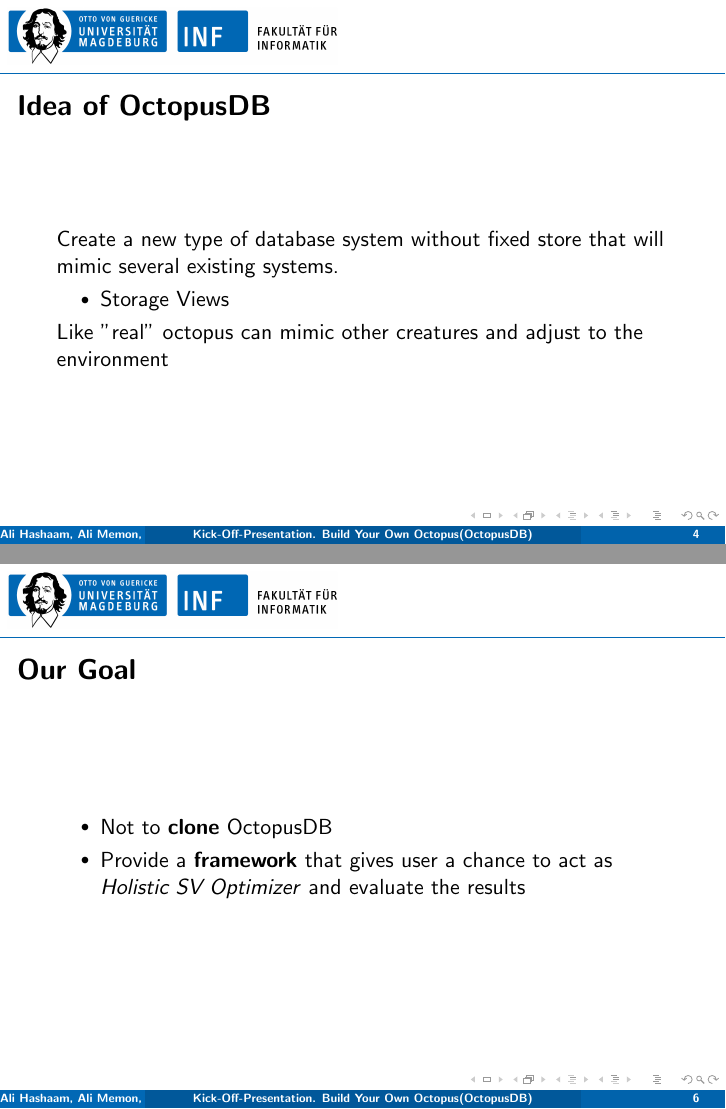
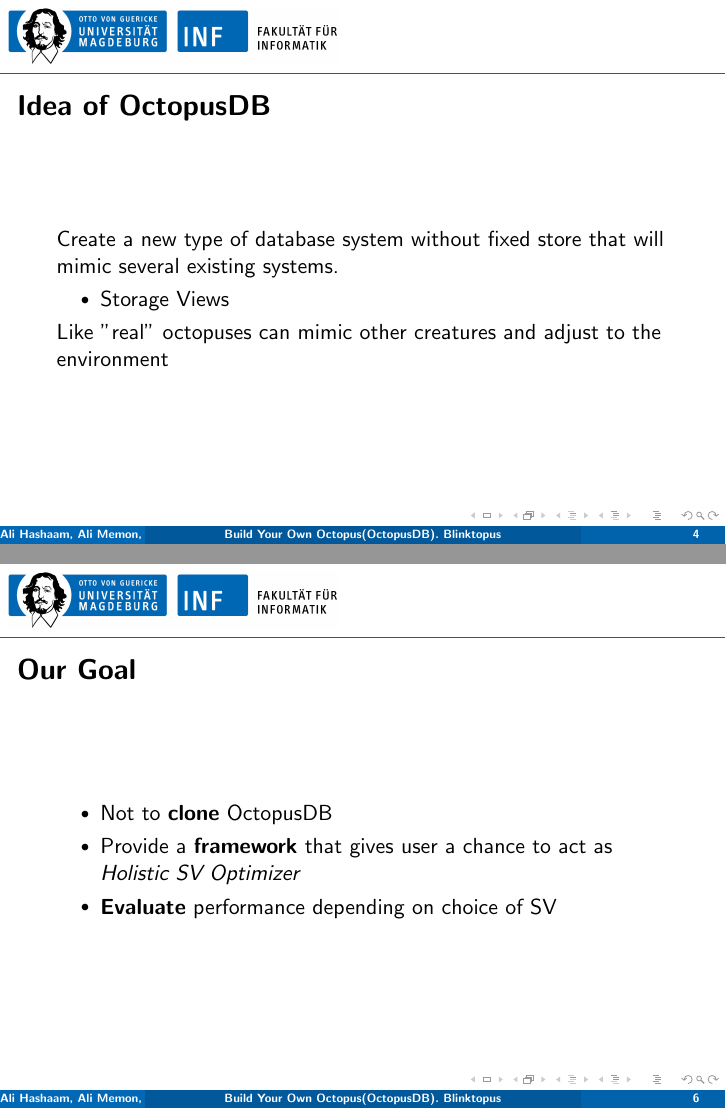
Before and after one commit to alihashaam/Blinking_Octopus, LaTeX slides (Kick-Off-Presentation/presentation.tex): pages 9 and 12 of 17 before the commit and pages 9 and 13 of 18 after it, joined at a grey line. Compiled offline with pdfLaTeX.

Commit message:
Update title. Add evaluation to our goal.

```diff
--- a/Kick-Off-Presentation/presentation.tex
+++ b/Kick-Off-Presentation/presentation.tex
@@ -8,9 +8,9 @@
 \usepackage{pdfpages}
 
 
-\title{Kick-Off-Presentation. Build Your Own Octopus(OctopusDB)}
+\title{Build Your Own Octopus(OctopusDB). Blinktopus}
 \author{Ali Hashaam, Ali Memon, Guzel Mussilova, Pavlo Shevchenko}
-\date{April 25, 2017}
+\date{May 2, 2017}
 \institute{Scientific Project: Databases for Multi-Dimensional Data, Genomics and Modern Hardware}
 
 \begin{document}
@@ -44,7 +44,7 @@
 \begin{itemize}
 \item{Storage Views}
 \end{itemize}
-Like "real" octopus can mimic other creatures and adjust to the environment
+Like "real" octopuses can mimic other creatures and adjust to the environment
 \end{frame}
 
 \begin{frame}
@@ -58,7 +58,8 @@
 \frametitle{Our Goal}
 \begin{itemize}
 \item{Not to \textbf{clone} OctopusDB} \pause
-\item{Provide a \textbf{framework} that gives user a chance to act as \textit{Holistic SV Optimizer} and evaluate the results}
+\item{Provide a \textbf{framework} that gives user a chance to act as \textit{Holistic SV Optimizer}} \pause
+\item{\textbf{Evaluate} performance depending on choice of SV}
 \end{itemize}
 \end{frame}
 
```
Also changed, not shown: Kick-Off-Presentation/presentation.pdf, kick_off.pdf, 6 other files.
